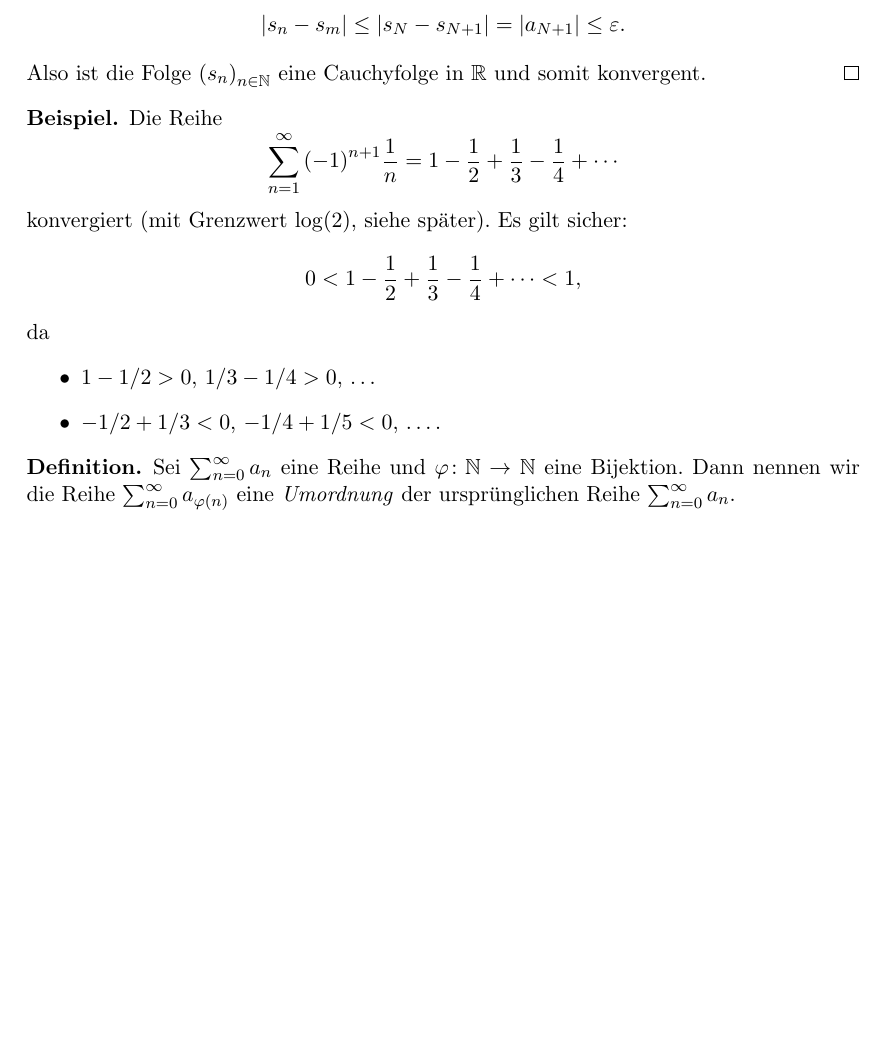
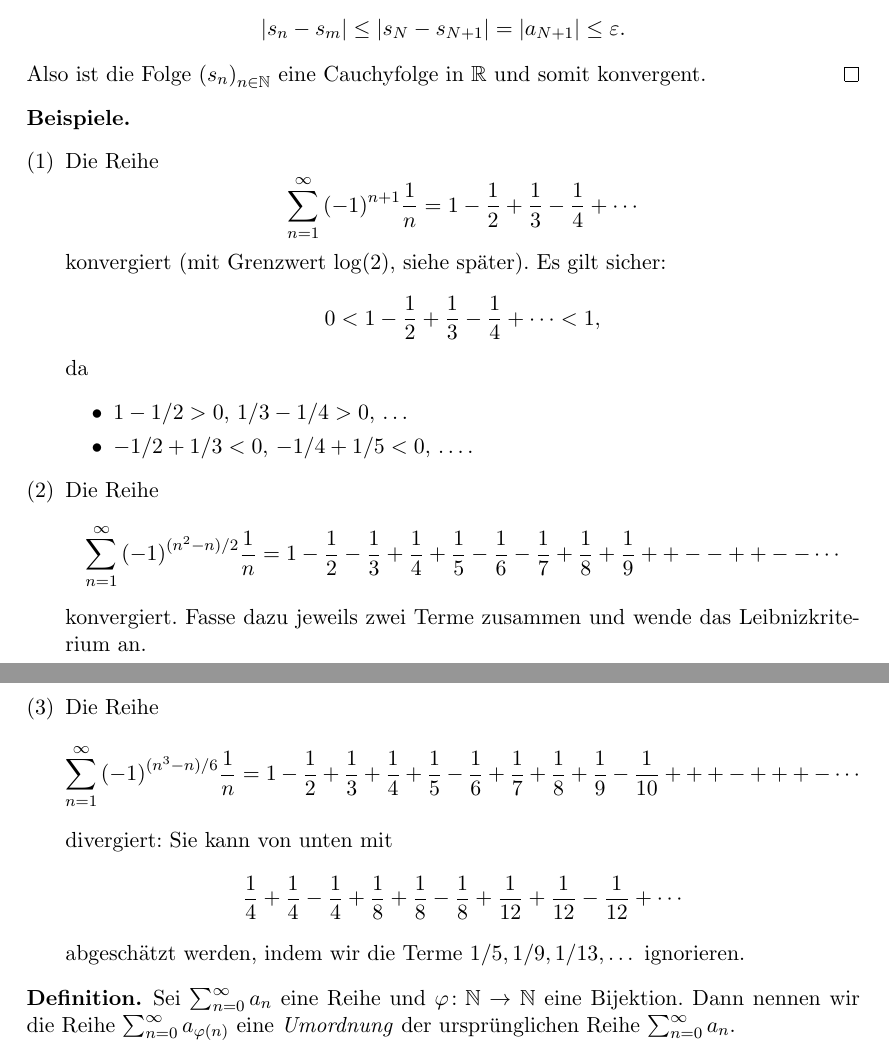
Before and after one commit to raw-bacon/ana1-notes, a LaTeX document (chapter2/chapter2.tex): part of page 13 of 22 before the commit and two parts of pages 13 and 14 of 23 after it, the two joined at a grey line, cut so that both start at the same text, the shorter picture padded with empty space. Compiled offline with pdfLaTeX.

Commit message:
added two examples from sebastians mail

```diff
--- a/chapter2/chapter2.tex
+++ b/chapter2/chapter2.tex
@@ -879,7 +879,10 @@ Reihen herleiten.
   eine Cauchyfolge in $\mathbb{R}$ und somit konvergent.
 \end{proof}
 
-\begin{example}
+\begin{examples}
+  \leavevmode
+  \begin{enumerate}[(1)]
+    \item
   Die Reihe
   \[
     \sum_{n=1}^{\infty} {(-1)}^{n+1} \frac{1}{n}
@@ -895,8 +898,31 @@ Reihen herleiten.
   \begin{itemize}
     \item $1 - 1/2 > 0$, $1/3 - 1/4 > 0$, \dots
     \item $-1/2 + 1/3 < 0$, $-1/4 + 1/5 < 0$, \dots.
+
   \end{itemize}
-\end{example}
+
+\item Die Reihe
+  \[
+    \sum_{n=1}^{\infty} {(-1)}^{(n^2 - n)/2} \frac{1}{n}
+    = 1 - \frac{1}{2} - \frac{1}{3} + \frac{1}{4}
+    + \frac{1}{5} - \frac{1}{6} - \frac{1}{7} + \frac{1}{8} + \frac{1}{9} ++--++-- \cdots
+  \]
+  konvergiert. Fasse dazu jeweils zwei Terme zusammen und
+  wende das Leibnizkriterium an.
+\item Die Reihe
+  \[
+    \sum_{n=1}^{\infty} {(-1)}^{(n^3 - n)/6} \frac{1}{n}
+    = 1  - \frac{1}{2} + \frac{1}{3} + \frac{1}{4} + \frac{1}{5}
+    - \frac{1}{6} + \frac{1}{7} + \frac{1}{8} + \frac{1}{9} - \frac{1}{10} +++-+++- \cdots
+  \]
+  divergiert: Sie kann von unten mit
+  \[
+    \frac{1}{4} + \frac{1}{4} - \frac{1}{4} + \frac{1}{8} + \frac{1}{8} - \frac{1}{8} +
+    \frac{1}{12} + \frac{1}{12} - \frac{1}{12} + \cdots
+  \]
+  abgeschätzt werden, indem wir die Terme $1/5, 1/9, 1/13, \dots$ ignorieren.
+\end{enumerate}
+\end{examples}
 
 \begin{definition}
   Sei $\sum_{n=0}^{\infty} a_n$ eine Reihe und
```
Also changed, not shown: chapter2/chapter2.tex (8 more changed lines).
